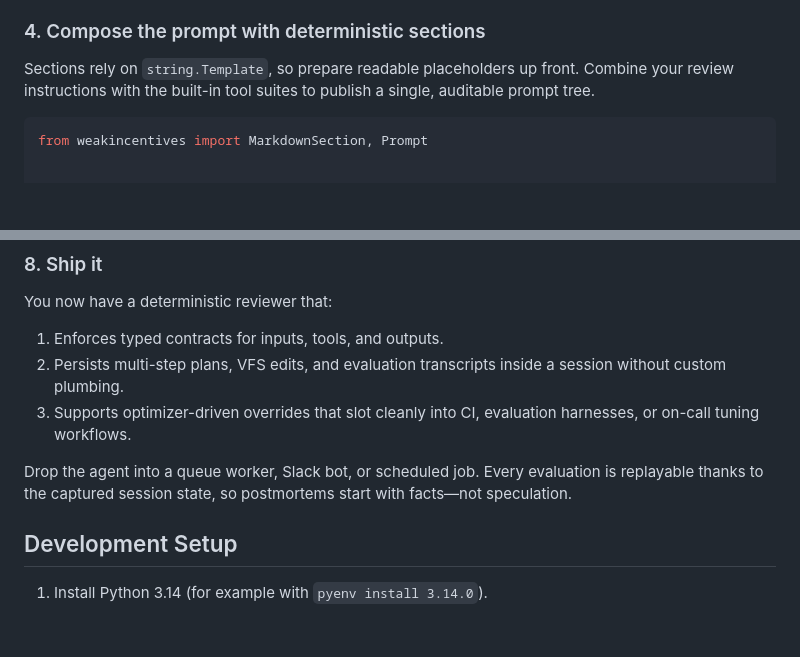
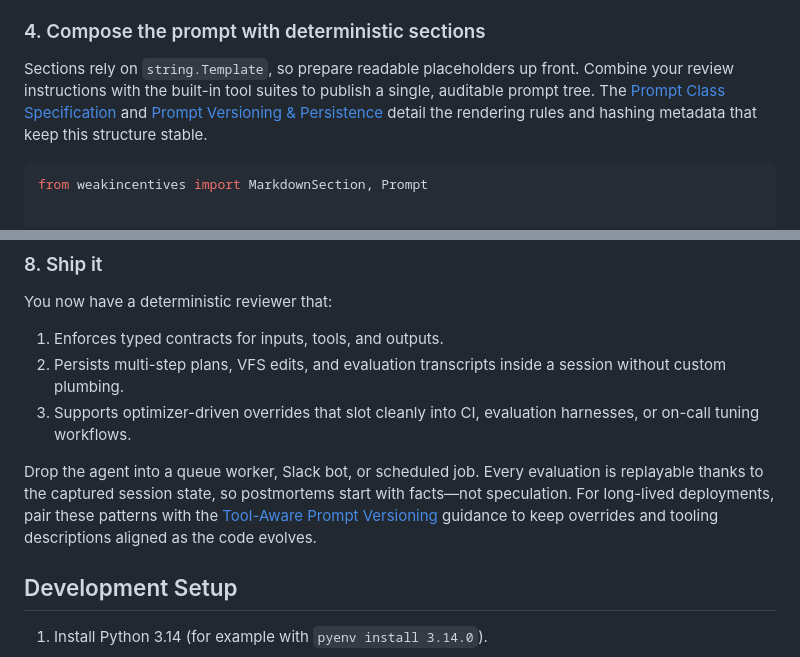
Before and after one commit to weakincentives/weakincentives, a Markdown page: README.md, 2 parts joined by grey strips. Drawn GitHub-style; blank space fills up the shorter version.

````diff
--- a/README.md
+++ b/README.md
@@ -223,7 +233,9 @@ now chase suspicious references without delegating work back to the orchestrator
 
 Sections rely on `string.Template`, so prepare readable placeholders up front.
 Combine your review instructions with the built-in tool suites to publish a
-single, auditable prompt tree.
+single, auditable prompt tree. The [Prompt Class Specification](specs/PROMPTS.md)
+and [Prompt Versioning & Persistence](specs/PROMPTS_VERSIONING.md) detail the
+rendering rules and hashing metadata that keep this structure stable.
 
 ```python
 from weakincentives import MarkdownSection, Prompt
@@ -453,7 +474,9 @@ You now have a deterministic reviewer that:
 
 Drop the agent into a queue worker, Slack bot, or scheduled job. Every evaluation
 is replayable thanks to the captured session state, so postmortems start with
-facts—not speculation.
+facts—not speculation. For long-lived deployments, pair these patterns with the
+[Tool-Aware Prompt Versioning](specs/TOOL_AWARE_PROMPT_VERSIONING.md) guidance to
+keep overrides and tooling descriptions aligned as the code evolves.
 
 ## Development Setup
 
````
Also changed, not shown: other parts of README.md (+25 -6 lines).
